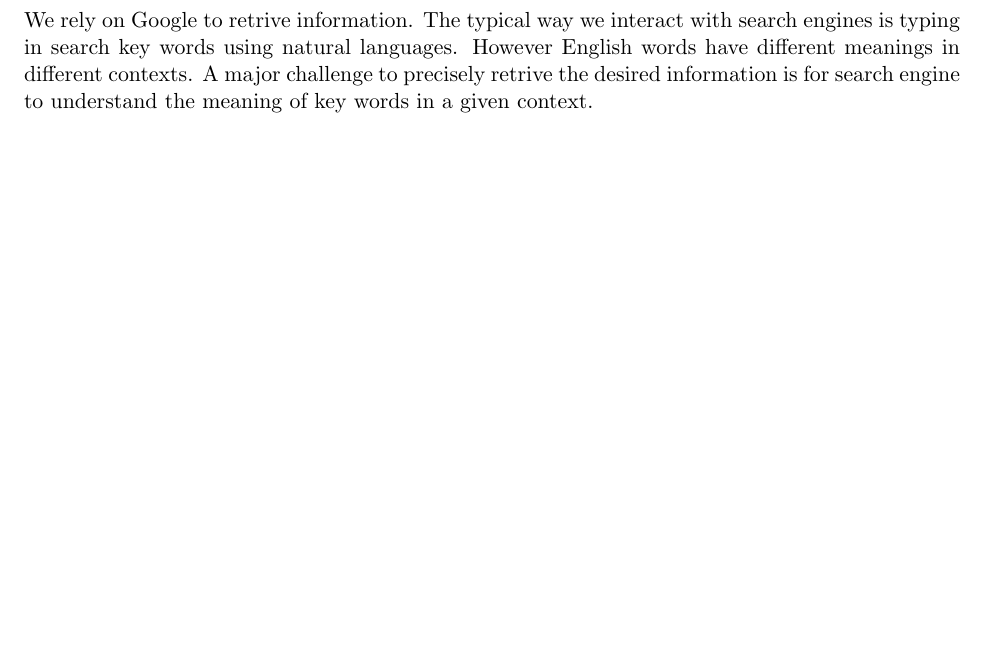
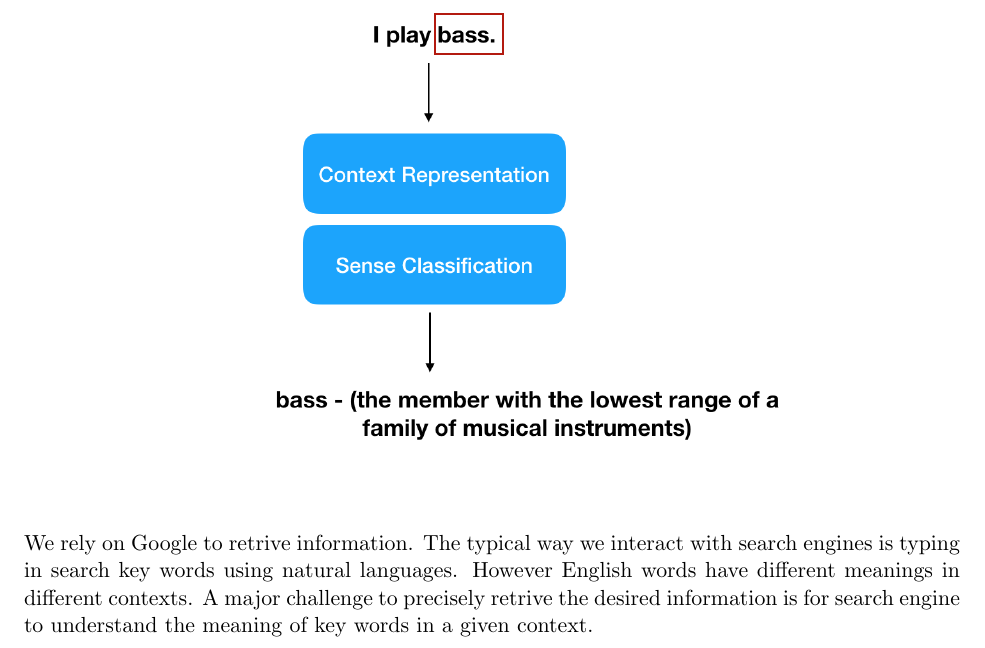
Before and after one commit to galaxydirector/520_project_public, a LaTeX document (tex/proposal.tex, which reads tex/introduction.tex): part of page 2 of 7, cut so that both start at the same text, the shorter picture padded with empty space. Compiled offline with pdfLaTeX.

Commit message:
[tex] Include graph for system overview.

```diff
--- a/tex/introduction.tex
+++ b/tex/introduction.tex
@@ -1,4 +1,8 @@
 \section{Introduction}
+
+\begin{center}
+\includegraphics[width=0.7\textwidth]{graphs/overview.png}
+\end{center}
 
 We rely on Google to retrive information. The typical way we interact with
 search engines is typing in search key words using natural languages. However
```
Also changed, not shown: tex/graphs/overview.png (added).
